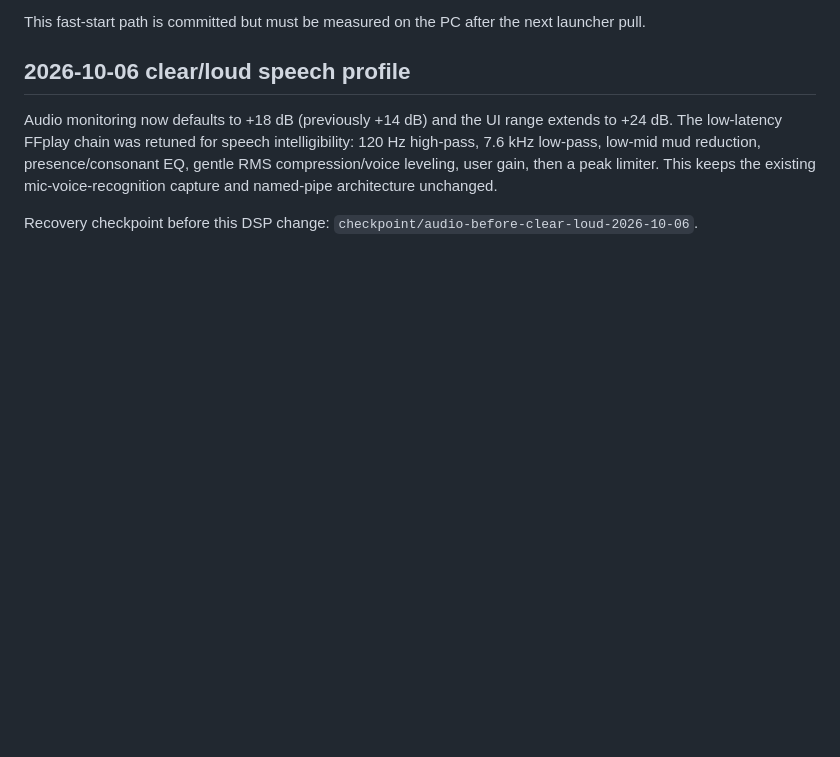
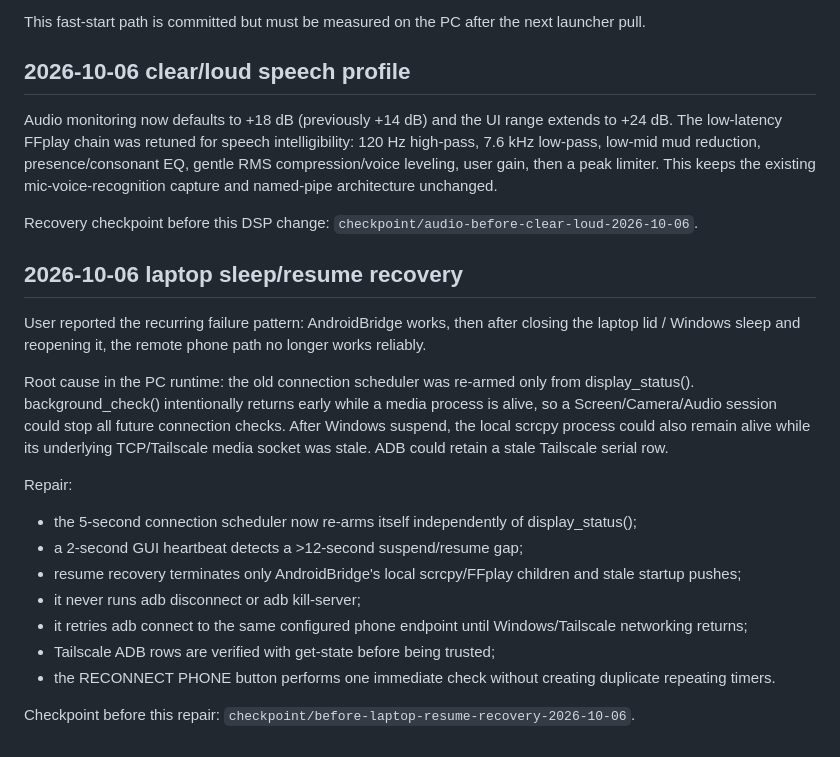
Before and after one commit to naappe/PhoneHub, a Markdown page: PROJECT_STATE.md, the part around the change. Drawn GitHub-style; blank space fills up the shorter version.

Commit message:
Record laptop sleep resume recovery repair

```diff
--- a/PROJECT_STATE.md
+++ b/PROJECT_STATE.md
@@ -151,3 +151,21 @@ This fast-start path is committed but must be measured on the PC after the next
 Audio monitoring now defaults to +18 dB (previously +14 dB) and the UI range extends to +24 dB. The low-latency FFplay chain was retuned for speech intelligibility: 120 Hz high-pass, 7.6 kHz low-pass, low-mid mud reduction, presence/consonant EQ, gentle RMS compression/voice leveling, user gain, then a peak limiter. This keeps the existing mic-voice-recognition capture and named-pipe architecture unchanged.
 
 Recovery checkpoint before this DSP change: `checkpoint/audio-before-clear-loud-2026-10-06`.
+
+
+## 2026-10-06 laptop sleep/resume recovery
+
+User reported the recurring failure pattern: AndroidBridge works, then after closing the laptop lid / Windows sleep and reopening it, the remote phone path no longer works reliably.
+
+Root cause in the PC runtime: the old connection scheduler was re-armed only from display_status(). background_check() intentionally returns early while a media process is alive, so a Screen/Camera/Audio session could stop all future connection checks. After Windows suspend, the local scrcpy process could also remain alive while its underlying TCP/Tailscale media socket was stale. ADB could retain a stale Tailscale serial row.
+
+Repair:
+- the 5-second connection scheduler now re-arms itself independently of display_status();
+- a 2-second GUI heartbeat detects a >12-second suspend/resume gap;
+- resume recovery terminates only AndroidBridge's local scrcpy/FFplay children and stale startup pushes;
+- it never runs adb disconnect or adb kill-server;
+- it retries adb connect to the same configured phone endpoint until Windows/Tailscale networking returns;
+- Tailscale ADB rows are verified with get-state before being trusted;
+- the RECONNECT PHONE button performs one immediate check without creating duplicate repeating timers.
+
+Checkpoint before this repair: `checkpoint/before-laptop-resume-recovery-2026-10-06`.
```
